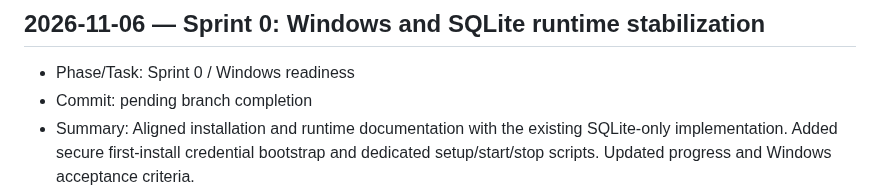
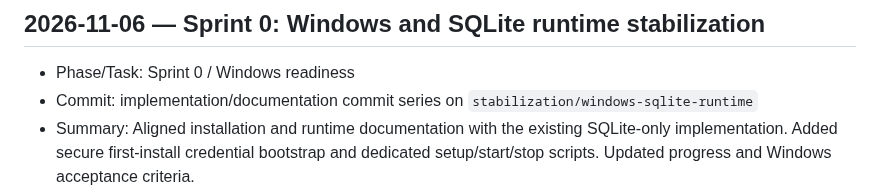
Before and after one commit to kokoosabzi/ClinicCore, a Markdown page: HELP/DEVELOPMENT/CHANGELOG_DEV.md, the part around the change. GitHub-like rendering.

Commit message:
docs(changelog): record stabilization branch commits

```diff
--- a/HELP/DEVELOPMENT/CHANGELOG_DEV.md
+++ b/HELP/DEVELOPMENT/CHANGELOG_DEV.md
@@ -3,7 +3,7 @@
 ## 2026-11-06 — Sprint 0: Windows and SQLite runtime stabilization
 
 - Phase/Task: Sprint 0 / Windows readiness
-- Commit: pending branch completion
+- Commit: implementation/documentation commit series on `stabilization/windows-sqlite-runtime`
 - Summary: Aligned installation and runtime documentation with the existing SQLite-only implementation. Added secure first-install credential bootstrap and dedicated setup/start/stop scripts. Updated progress and Windows acceptance criteria.
 - Verification: GitHub source inspection only. No local Python test suite, Alembic command, or Windows manual test was run.
 
```
